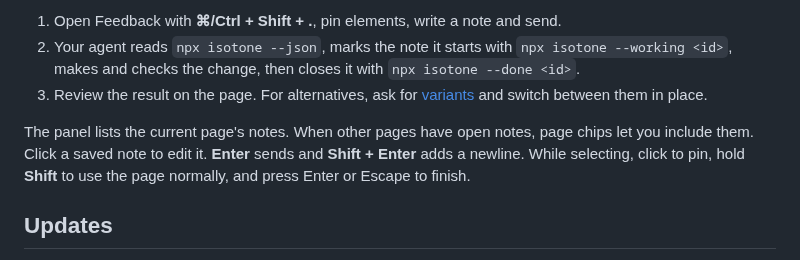
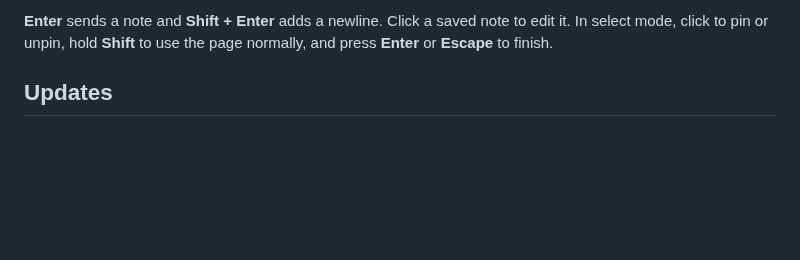
Before and after one commit to aaroi/isotone, a Markdown page: README.md, the part around one of its changes. Rendered like a GitHub page; blank space fills up the shorter version.

```diff
--- a/README.md
+++ b/README.md
@@ -74,15 +60,7 @@ required. Coming from the previous package? See the [migration guide](docs/migra
 
-1. Open Feedback with **⌘/Ctrl + Shift + .**, pin elements, write a note and send.
-2. Your agent reads `npx isotone --json`, marks the note it starts with
-   `npx isotone --working <id>`, makes and checks the change, then closes it
-   with `npx isotone --done <id>`.
-3. Review the result on the page. For alternatives, ask for
-   [variants](docs/variants.md) and switch between them in place.
-
-The panel lists the current page's notes. When other pages have open notes,
-page chips let you include them. Click a saved note to edit it. **Enter** sends
-and **Shift + Enter** adds a newline. While selecting, click to pin, hold
-**Shift** to use the page normally, and press Enter or Escape to finish.
+**Enter** sends a note and **Shift + Enter** adds a newline. Click a saved note
+to edit it. In select mode, click to pin or unpin, hold **Shift** to use the page
+normally, and press **Enter** or **Escape** to finish.
 
 ## Updates
 
```
Also changed, not shown: other parts of README.md (+25 -39 lines), docs/development.md (+6 -2 lines), docs/assets/preview.jpg, 3 other files.
